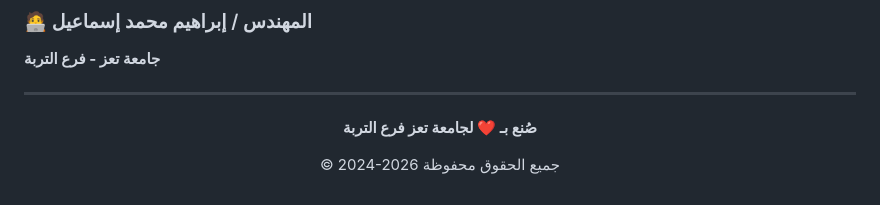
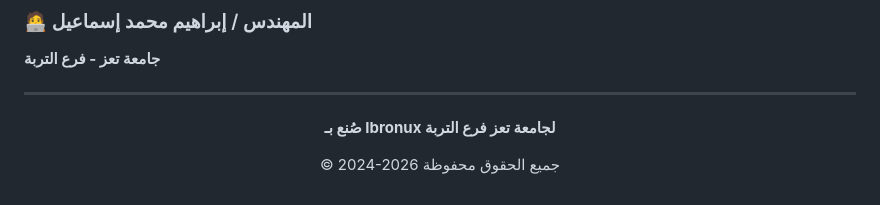
Before and after one commit to Ibronux7bro/taiz-turbah-schedule-system, a Markdown page: README.md, the part around the change. Drawn GitHub-style.

```diff
--- a/README.md
+++ b/README.md
@@ -265,7 +265,7 @@ git pull origin main
 
 <div align="center">
 
-**صُنع بـ ❤️ لجامعة تعز فرع التربة**
+**صُنع بـ Ibronux لجامعة تعز فرع التربة**
 
 © 2024-2026 جميع الحقوق محفوظة
 
```
